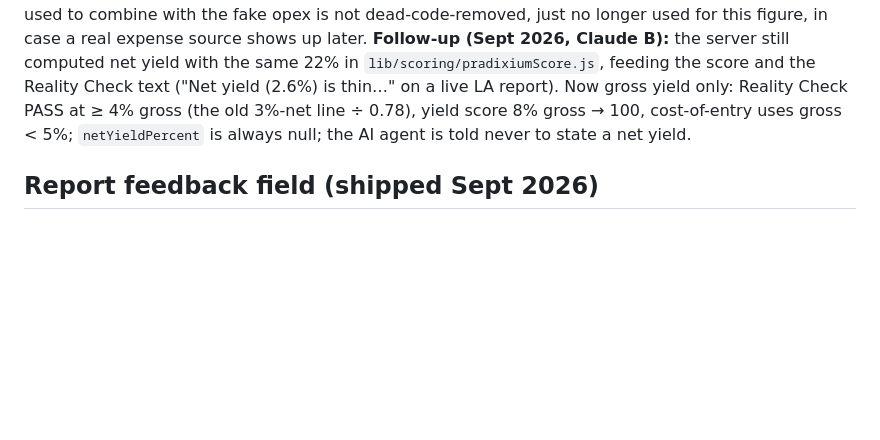
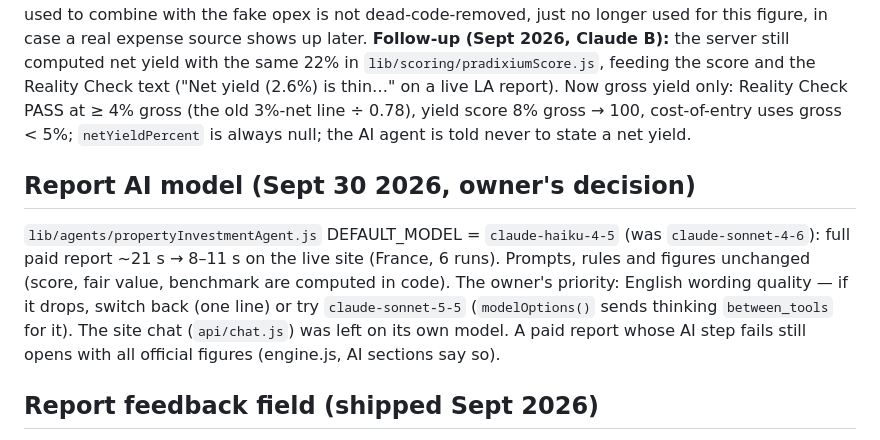
Before and after one commit to pradixium/Pradixium-1.0, a Markdown page: CLAUDE.md, the part around the change. GitHub-like rendering; blank space fills up the shorter version.

Commit message:
CLAUDE.md: report AI model is Haiku 4.5 (owner's decision), timings and how to revert
Co-Authored-By: Claude Opus 5.5 <noreply@anthropic.com>
Claude-Session: https://claude.ai/code/session_014PouCXwUnQreJVKfLhCXLo

```diff
--- a/CLAUDE.md
+++ b/CLAUDE.md
@@ -1022,6 +1022,17 @@ gross yield only: Reality Check PASS at ≥ 4% gross (the old 3%-net line ÷
 `netYieldPercent` is always null; the AI agent is told never to state a net
 yield.
 
+## Report AI model (Sept 30 2026, owner's decision)
+
+`lib/agents/propertyInvestmentAgent.js` DEFAULT_MODEL = `claude-haiku-4-5`
+(was `claude-sonnet-4-6`): full paid report ~21 s → 8–11 s on the live site
+(France, 6 runs). Prompts, rules and figures unchanged (score, fair value,
+benchmark are computed in code). The owner's priority: English wording
+quality — if it drops, switch back (one line) or try `claude-sonnet-5-5`
+(`modelOptions()` sends thinking `between_tools` for it). The site chat
+(`api/chat.js`) was left on its own model. A paid report whose AI step
+fails still opens with all official figures (engine.js, AI sections say so).
+
 ## Report feedback field (shipped Sept 2026)
 
 One short free-text prompt at the end of every report ("anything you expected to
```
